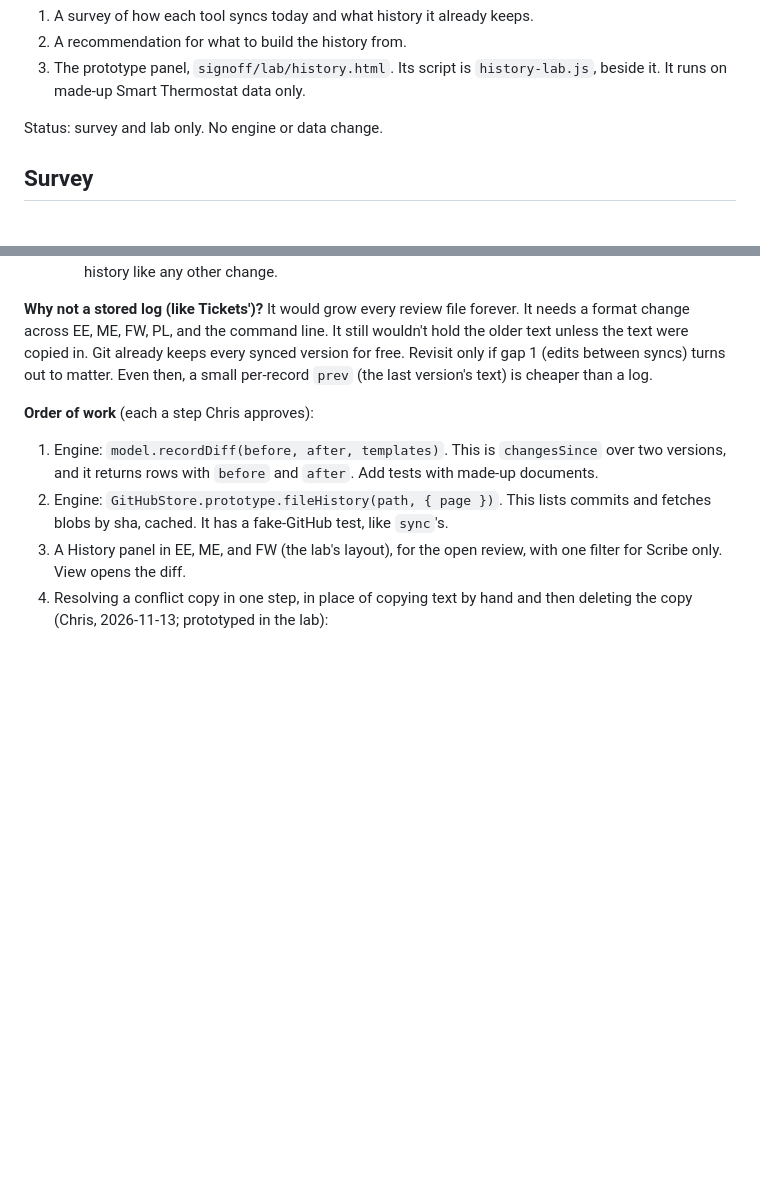
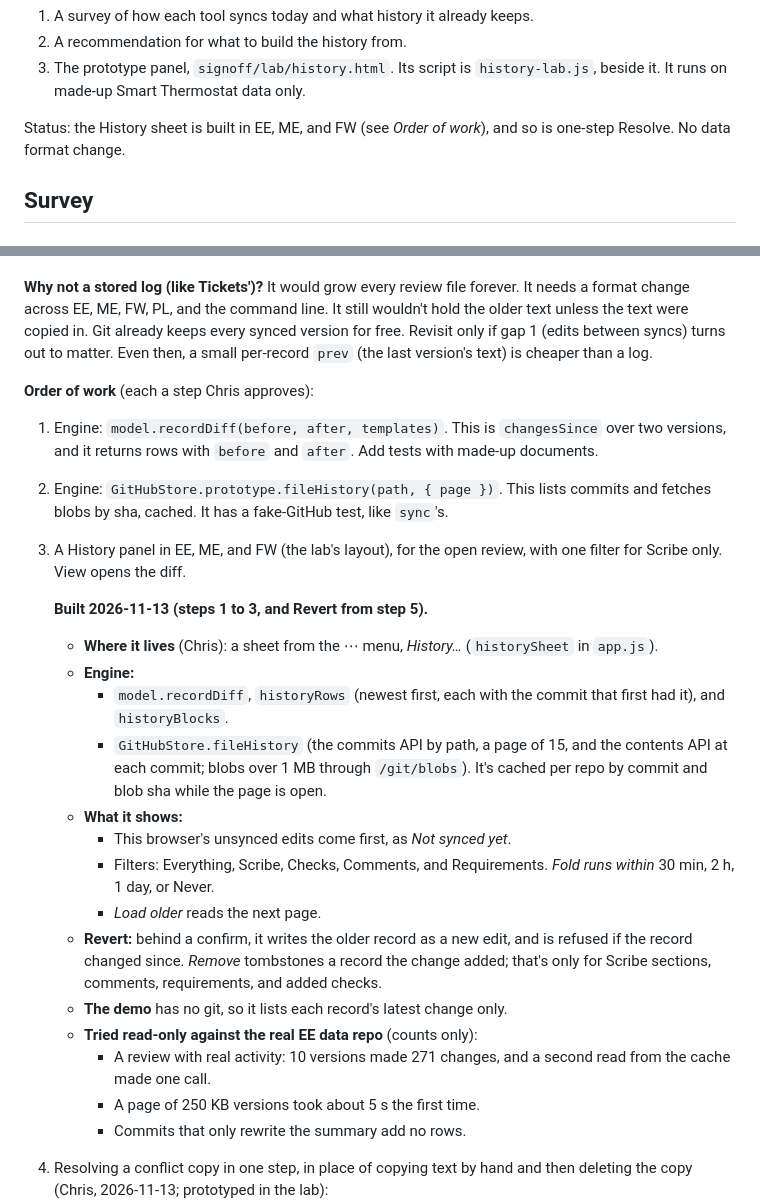
Before and after one commit to chrismessick-dpd/signoff, a Markdown page: docs/history.md, 2 parts joined by grey strips. Drawn GitHub-style; blank space fills up the shorter version.

Commit message:
History doc: the History sheet is built (EE 5a394a3, ME 7e9e042, FW d3e1b68)
Co-Authored-By: Claude Opus 5.5 <noreply@anthropic.com>

```diff
--- a/docs/history.md
+++ b/docs/history.md
@@ -16,7 +16,8 @@ This doc has three parts:
 3. The prototype panel, `signoff/lab/history.html`. Its script is `history-lab.js`, beside it. It
    runs on made-up Smart Thermostat data only.
 
-Status: survey and lab only. No engine or data change.
+Status: the History sheet is built in EE, ME, and FW (see *Order of work*), and so is one-step
+Resolve. No data format change.
 
 ## Survey
 
@@ -236,6 +237,29 @@ cheaper than a log.
    by sha, cached. It has a fake-GitHub test, like `sync`'s.
 3. A History panel in EE, ME, and FW (the lab's layout), for the open review, with one filter for
    Scribe only. View opens the diff.
+
+   **Built 2026-11-13 (steps 1 to 3, and Revert from step 5).**
+   - **Where it lives** (Chris): a sheet from the ⋯ menu, *History…* (`historySheet` in `app.js`).
+   - **Engine:**
+     - `model.recordDiff`, `historyRows` (newest first, each with the commit that first had it),
+       and `historyBlocks`.
+     - `GitHubStore.fileHistory` (the commits API by path, a page of 15, and the contents API at
+       each commit; blobs over 1 MB through `/git/blobs`). It's cached per repo by commit and blob
+       sha while the page is open.
+   - **What it shows:**
+     - This browser's unsynced edits come first, as *Not synced yet*.
+     - Filters: Everything, Scribe, Checks, Comments, and Requirements. *Fold runs within* 30 min,
+       2 h, 1 day, or Never.
+     - *Load older* reads the next page.
+   - **Revert:** behind a confirm, it writes the older record as a new edit, and is refused if the
+     record changed since. *Remove* tombstones a record the change added; that's only for Scribe
+     sections, comments, requirements, and added checks.
+   - **The demo** has no git, so it lists each record's latest change only.
+   - **Tried read-only against the real EE data repo** (counts only):
+     - A review with real activity: 10 versions made 271 changes, and a second read from the cache
+       made one call.
+     - A page of 250 KB versions took about 5 s the first time.
+     - Commits that only rewrite the summary add no rows.
 4. Resolving a conflict copy in one step, in place of copying text by hand and then deleting the copy
    (Chris, 2026-11-13; prototyped in the lab):
    - **Add checked to section:** the copy's sentences that the section lacks are listed. A sentence
```
